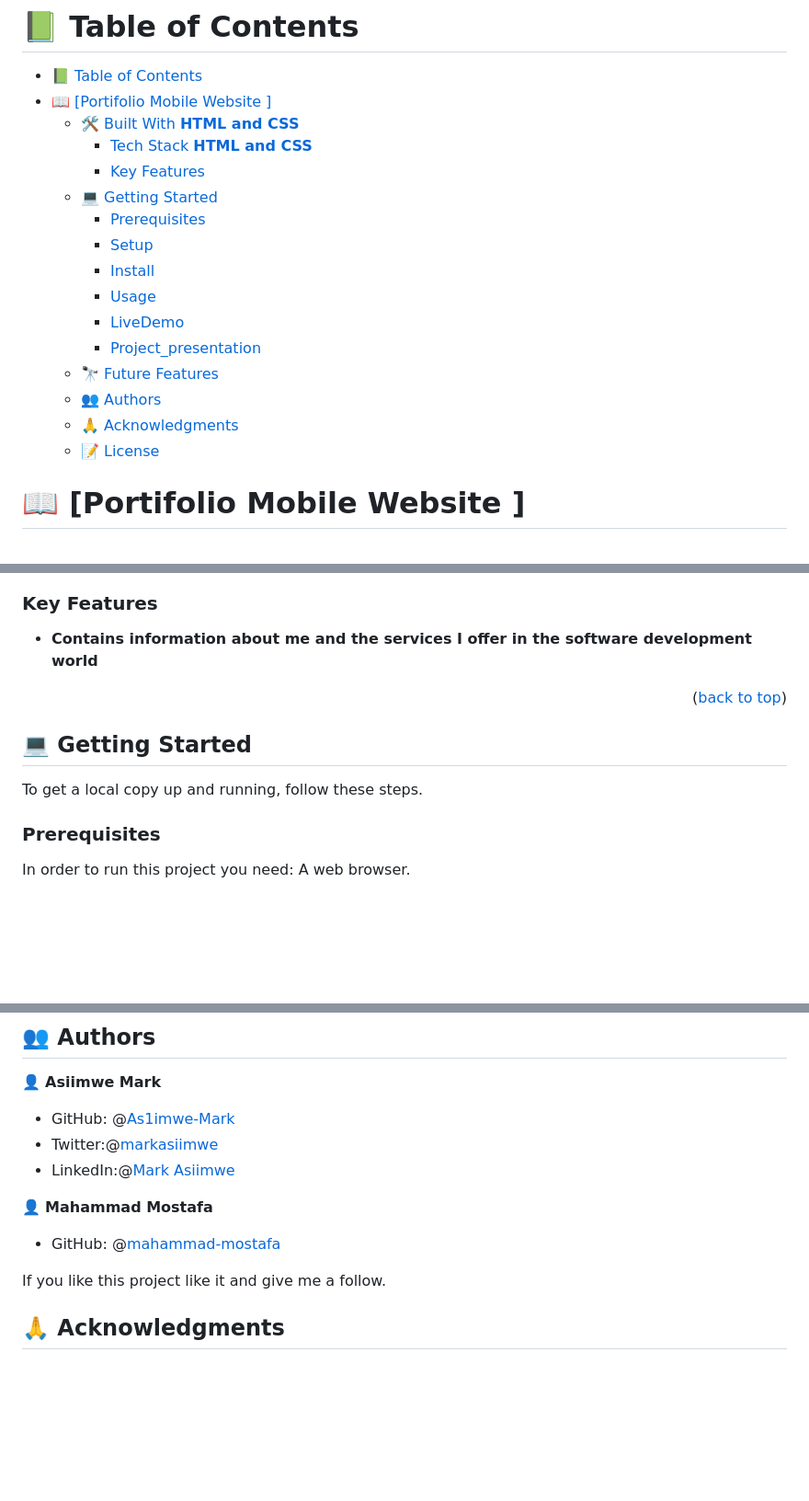
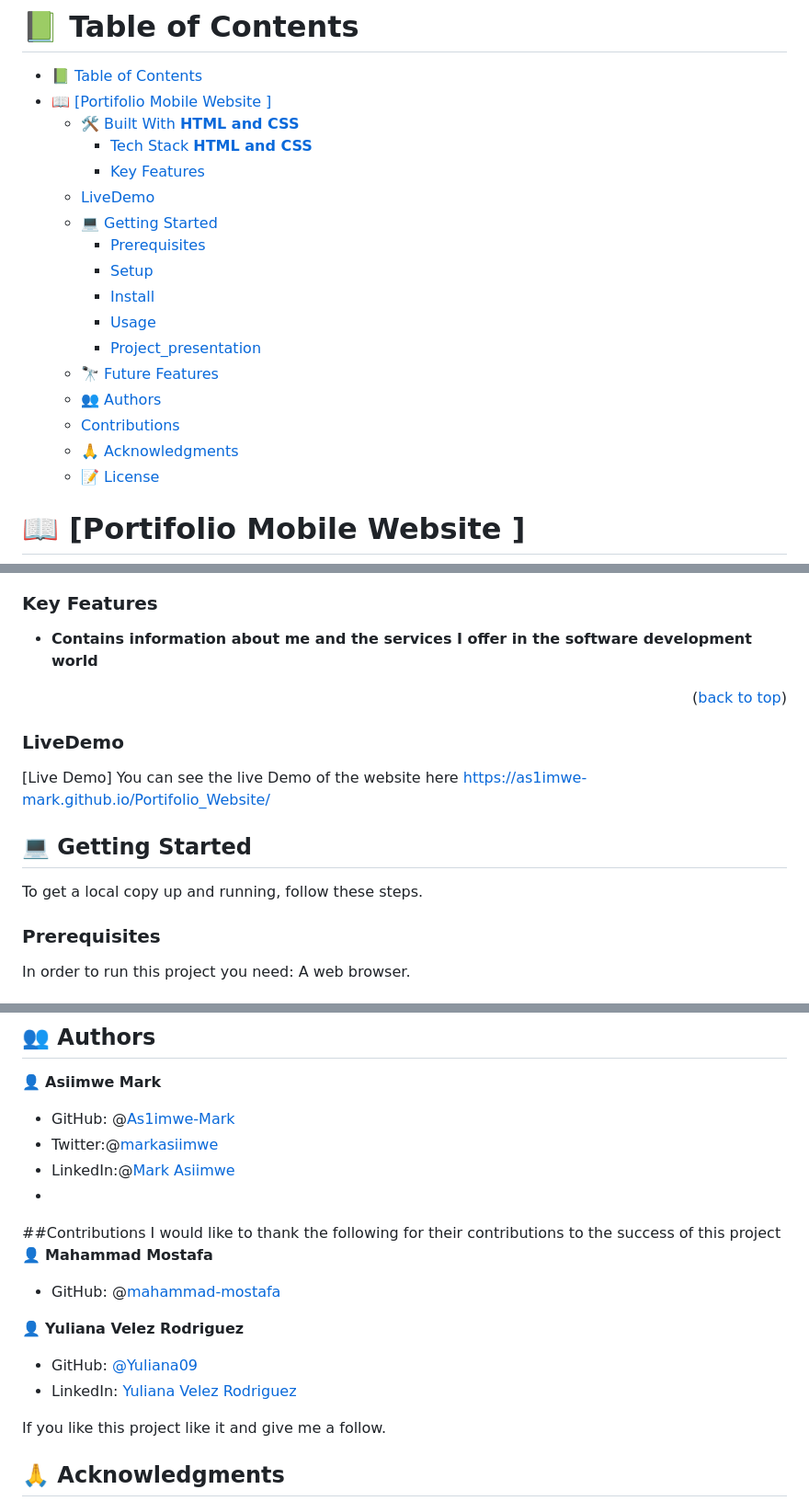
Before and after one commit to As1imwe-Mark/Portifolio_Website, a Markdown page: README.md, 3 parts joined by grey strips. Shown at 92% size. Rendered like a GitHub page; blank space fills up the shorter version.

```diff
--- a/README.md
+++ b/README.md
@@ -15,16 +15,17 @@
   - [🛠 Built With **HTML and CSS**](#-built-with-html-and-css)
     - [Tech Stack **HTML and CSS**](#tech-stack-html-and-css)
     - [Key Features ](#key-features-)
+  - [LiveDemo](#livedemo)
   - [💻 Getting Started ](#-getting-started-)
     - [Prerequisites](#prerequisites)
     - [Setup](#setup)
     - [Install](#install)
     - [Usage](#usage)
-    - [LiveDemo](#livedemo)
     - [Project_presentation](#project_presentation)
   - [🔭 Future Features ](#-future-features-)
   - [👥 Authors ](#-authors-)
-  - [🙏 Acknowledgments ](#-acknowledgments-)
+  - [Contributions](#contributions)
+  - [🙏 Acknowledgments ](#-acknowledgments)
   - [📝 License ](#-license-)
 
 
@@ -46,12 +47,12 @@ This project is meant to run on all devices because it has both mobile and deskt
 
 <p align="right">(<a href="#readme-top">back to top</a>)</p>
 
+### LiveDemo
+[Live Demo] You can see the live Demo of the website here https://as1imwe-mark.github.io/Portifolio_Website/
+
 ## 💻 Getting Started <a name="getting-started"></a>
 
 To get a local copy up and running, follow these steps.
-
-
-
 
 ### Prerequisites
 
@@ -89,10 +87,15 @@ To run the project, execute the following command:
 - GitHub: @[As1imwe-Mark](https://github.com/As1imwe-Mark)
 - Twitter:@[markasiimwe](https://twitter.com/MarkAsiimwe?t=fPfXM4CV3OU6gKMNB1RGDA&s=09)
 - LinkedIn:@[Mark Asiimwe](https://www.linkedin.com/in/mark-asiimwe-0ab0611ab)
+-
+##Contributions
+I would like to thank the following for their contributions to the success of this project
+👤 **Mahammad Mostafa**
+- GitHub: @[mahammad-mostafa](https://github.com/mahammad-mostafa)
 
-👤 **Mahammad Mostafa**
-
-- GitHub: @[mahammad-mostafa](https://github.com/mahammad-mostafa)
+ 👤 **Yuliana Velez Rodriguez**
+- GitHub: [@Yuliana09](https://github.com/Yulianav09)
+- LinkedIn: [Yuliana Velez Rodriguez](https://www.linkedin.com/in/yuliana-velez-rodriguez/)
 
 If you like this project like it and give me a follow.
 
```
Also changed, not shown: other parts of README.md (+0 -3 lines).
